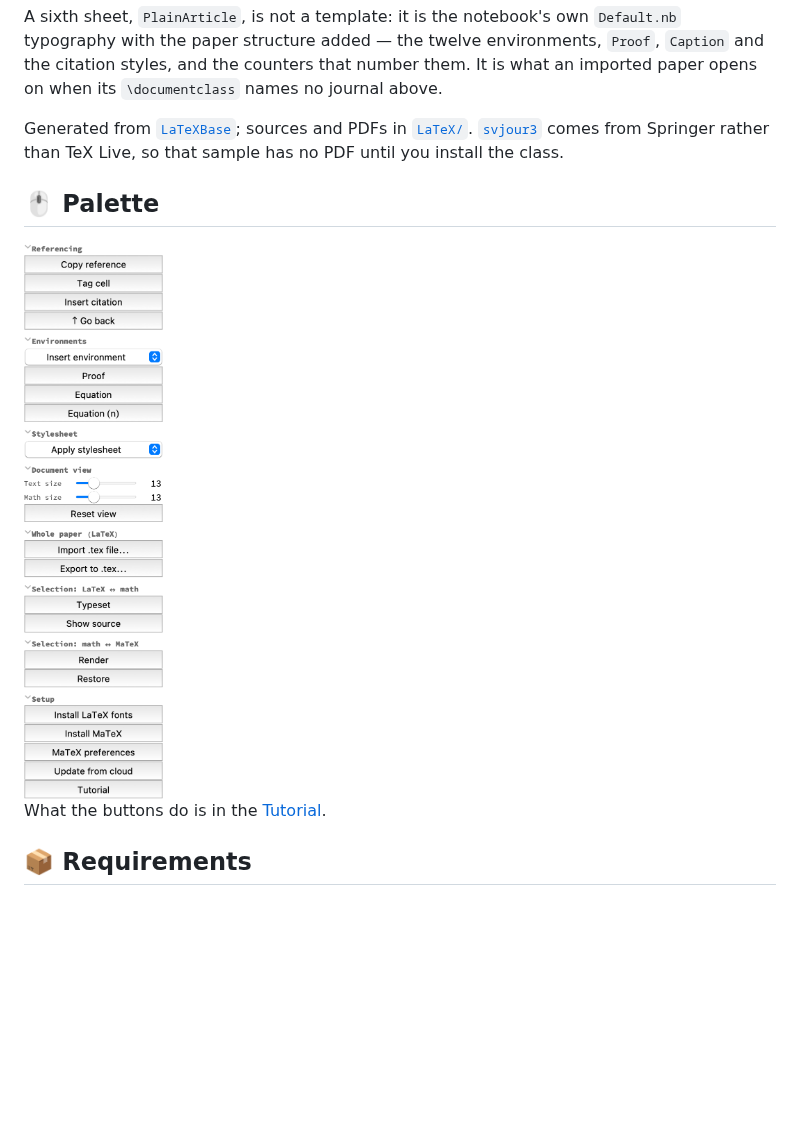
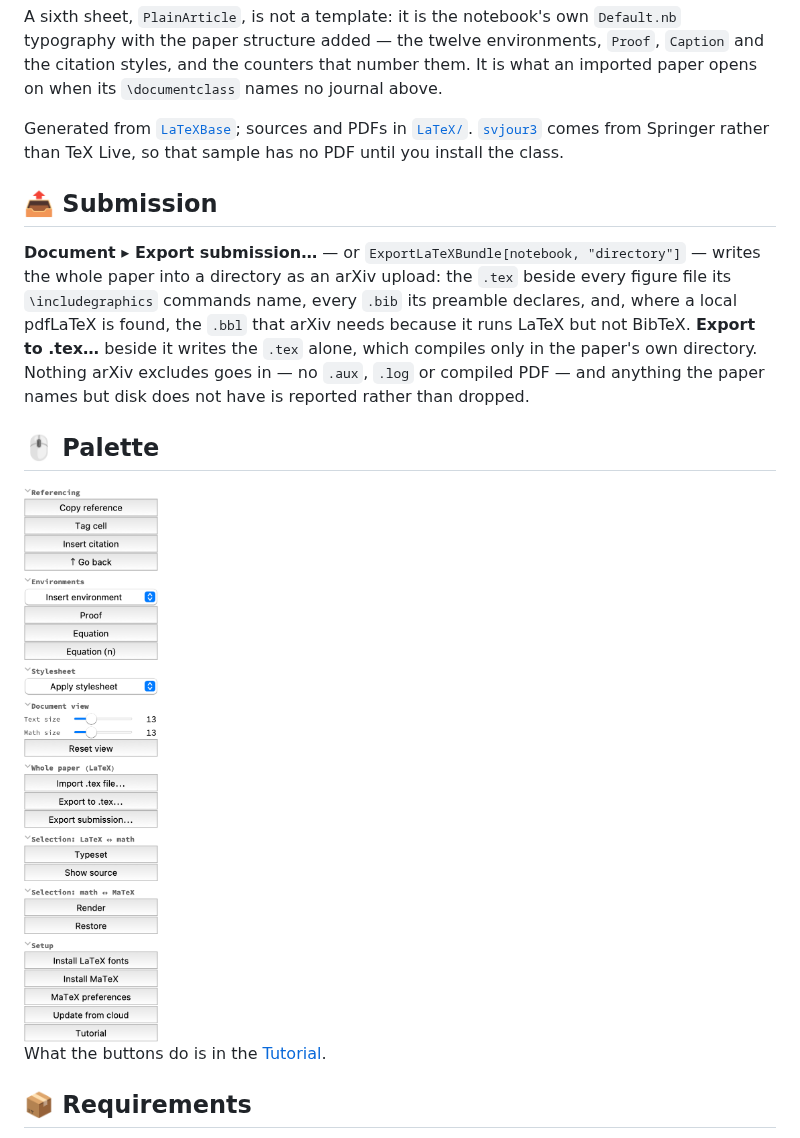
Before and after one commit to WolframInstitute/MathNotebook, a Markdown page: README.md, the part around the change. Drawn GitHub-style; pictures changed too: Images/Palette.png; blank space fills up the shorter version.

```diff
--- a/README.md
+++ b/README.md
@@ -39,6 +39,10 @@ A sixth sheet, `PlainArticle`, is not a template: it is the notebook's own `Defa
 
 Generated from [`LaTeXBase`](https://www.wolframcloud.com/obj/hajek_pavel/MathNotebook/LaTeXBase.nb); sources and PDFs in [`LaTeX/`](LaTeX). [`svjour3`](https://www.springernature.com/gp/authors/campaigns/latex-author-support) comes from Springer rather than TeX Live, so that sample has no PDF until you install the class.
 
+## 📤 Submission
+
+**Document ▸ Export submission…** — or `ExportLaTeXBundle[notebook, "directory"]` — writes the whole paper into a directory as an arXiv upload: the `.tex` beside every figure file its `\includegraphics` commands name, every `.bib` its preamble declares, and, where a local pdfLaTeX is found, the `.bbl` that arXiv needs because it runs LaTeX but not BibTeX. **Export to .tex…** beside it writes the `.tex` alone, which compiles only in the paper's own directory. Nothing arXiv excludes goes in — no `.aux`, `.log` or compiled PDF — and anything the paper names but disk does not have is reported rather than dropped.
+
 ## 🖱 Palette
 
 <img src="Images/Palette.png" alt="MathNotebook palette" width="215">
```
Also changed, not shown: CLAUDE.md (+9 -3 lines), Work/Backlog/SubmissionBundle.md (deleted, +0 -72 lines), Work/Done/2026-07-28-SubmissionBundle.md (added, +129 -0 lines), Work/README.md (+35 -26 lines), 14 other files.
